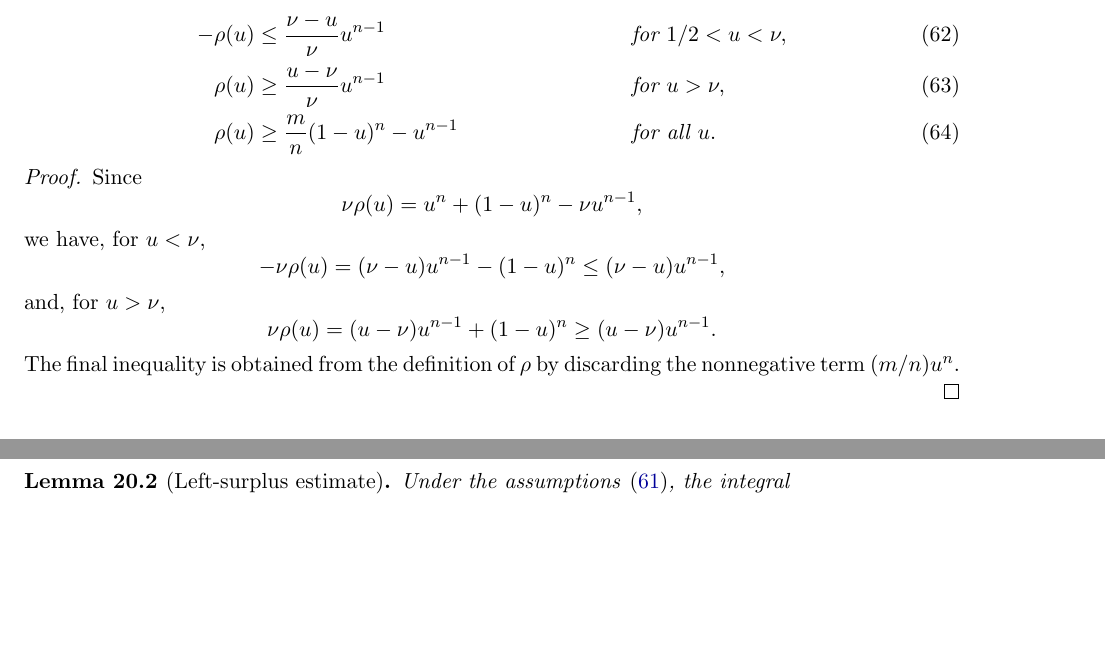
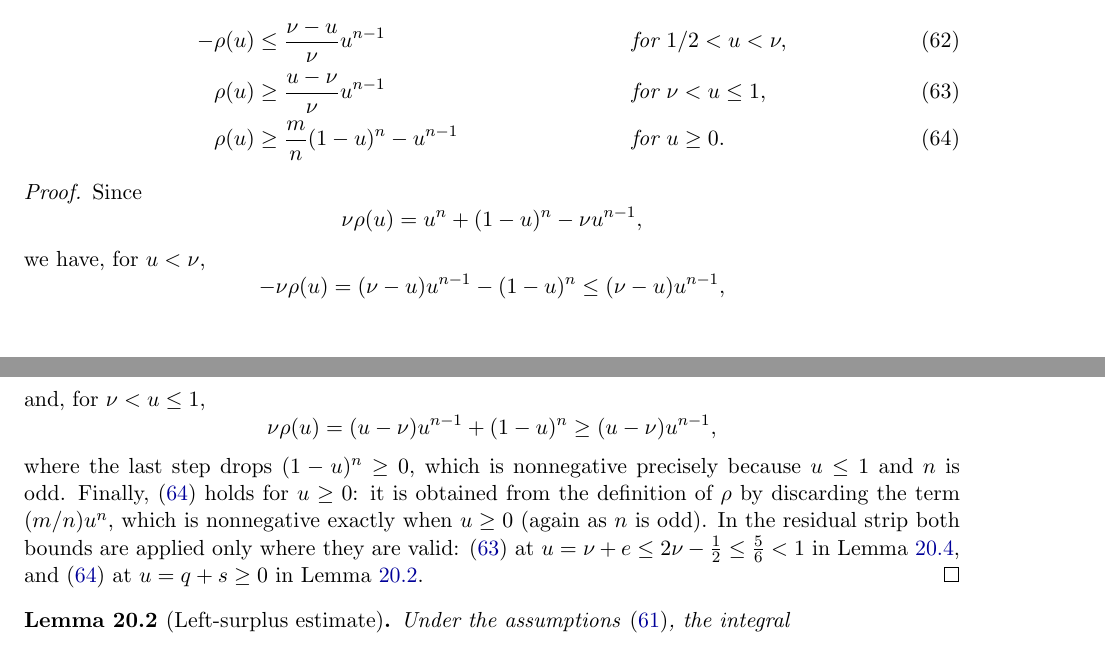
Before and after one commit to hongseok-yang/neural-combinatorics, a LaTeX paper (discussions/goodman-style-bound/paper_new.tex): two parts of pages 45 and 46 of 64 before the commit and two parts of pages 45 and 46 of 65 after it, joined at a grey line, cut so that both start at the same text, the shorter picture padded with empty space. Compiled offline with pdfLaTeX.

Commit message:
goodman-style-bound: second-pass proofread fixes to paper_new.tex
Second full proofread (11 section readers + adversarial per-finding
verification; 0 false positives). No error was found in any core proof;
the confirmed findings were local statement/wording issues:

- Lemma lem:rho-one-sided (S20): two one-sided bounds had over-broad
  domain qualifiers. eq:rho-pos-tail  rho(u) >= (u-nu)/nu u^{n-1}  was
  stated "for u>nu" but holds only for nu<u<=1 (rho - RHS = (1-u)^n/nu,
  which is <0 for u>1 since n is odd). eq:rho-left-surplus
  rho(u) >= (m/n)(1-u)^n - u^{n-1} was stated "for all u" but holds only
  for u>=0 (rho - RHS = (m/n)u^n < 0 for u<0). Both verified in exact
  arithmetic. Neither affects any downstream proof: eq:rho-pos-tail is
  used only at u=nu+e <= 5/6 < 1 (upper-reflection lemma) and
  eq:rho-left-surplus only at u=q+s >= 0 (left-surplus lemma); the proof
  now states the corrected domains and records where each bound is applied.
- S1 audit line: repoint bare regionI_constant_certifier_exact.py to
  gptpro_jul5/regionI_constant_certifier_exact.py (the file's real path).
- Corollary cor:diagonal: stray \\ inside a display replaced by \quad.

Build: 65 pp, 0 errors, 0 warnings, 0 undefined refs, 0 multiply-defined.

Co-Authored-By: Claude Fable 5 <noreply@anthropic.com>

```diff
--- a/discussions/goodman-style-bound/paper_new.tex
+++ b/discussions/goodman-style-bound/paper_new.tex
@@ -2432,9 +2432,9 @@ For $\rho=\rho_{n,m}$ and $\nu=n/m$,
         -\rho(u)&\le \frac{\nu-u}{\nu}u^{n-1}
         &&\text{for }1/2<u<\nu,\label{eq:rho-neg-tail}\\
         \rho(u)&\ge \frac{u-\nu}{\nu}u^{n-1}
-        &&\text{for }u>\nu,\label{eq:rho-pos-tail}\\
+        &&\text{for }\nu<u\le1,\label{eq:rho-pos-tail}\\
         \rho(u)&\ge \frac mn(1-u)^n-u^{n-1}
-        &&\text{for all }u.\label{eq:rho-left-surplus}
+        &&\text{for }u\ge0.\label{eq:rho-left-surplus}
 \end{align}
 \end{lemma}
 
@@ -2447,11 +2447,11 @@ we have, for $u<\nu$,
 \[
         -\nu\rho(u)=(\nu-u)u^{n-1}-(1-u)^n\le(\nu-u)u^{n-1},
 \]
-and, for $u>\nu$,
-\[
-        \nu\rho(u)=(u-\nu)u^{n-1}+(1-u)^n\ge(u-\nu)u^{n-1}.
-\]
-The final inequality is obtained from the definition of $\rho$ by discarding the nonnegative term $(m/n)u^n$.
+and, for $\nu<u\le1$,
+\[
+        \nu\rho(u)=(u-\nu)u^{n-1}+(1-u)^n\ge(u-\nu)u^{n-1},
+\]
+where the last step drops $(1-u)^n\ge0$, which is nonnegative precisely because $u\le1$ and $n$ is odd.  Finally, \eqref{eq:rho-left-surplus} holds for $u\ge0$: it is obtained from the definition of $\rho$ by discarding the term $(m/n)u^n$, which is nonnegative exactly when $u\ge0$ (again as $n$ is odd).  In the residual strip both bounds are applied only where they are valid: \eqref{eq:rho-pos-tail} at $u=\nu+e\le2\nu-\tfrac12\le\tfrac56<1$ in Lemma~\ref{lem:upper-reflection-tail}, and \eqref{eq:rho-left-surplus} at $u=q+s\ge0$ in Lemma~\ref{lem:left-surplus-tail}.
 \end{proof}
 
 \begin{lemma}[Left-surplus estimate]\label{lem:left-surplus-tail}
```
Also changed, not shown: discussions/goodman-style-bound/paper_new.tex (4 more changed lines).
